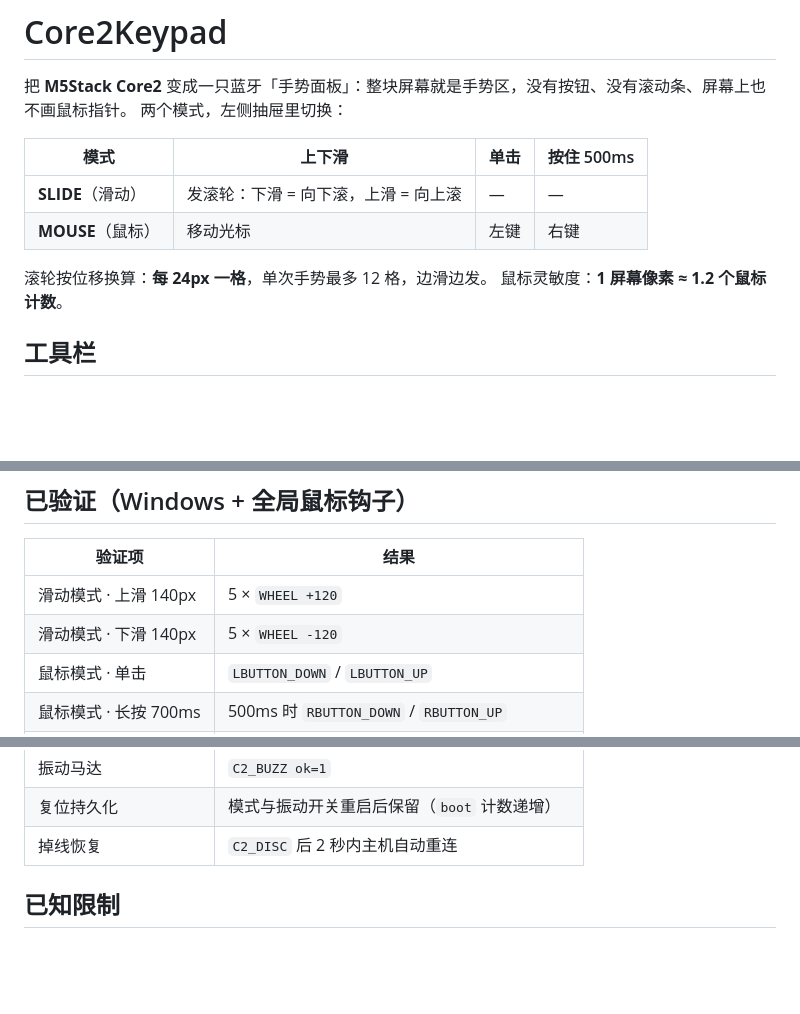
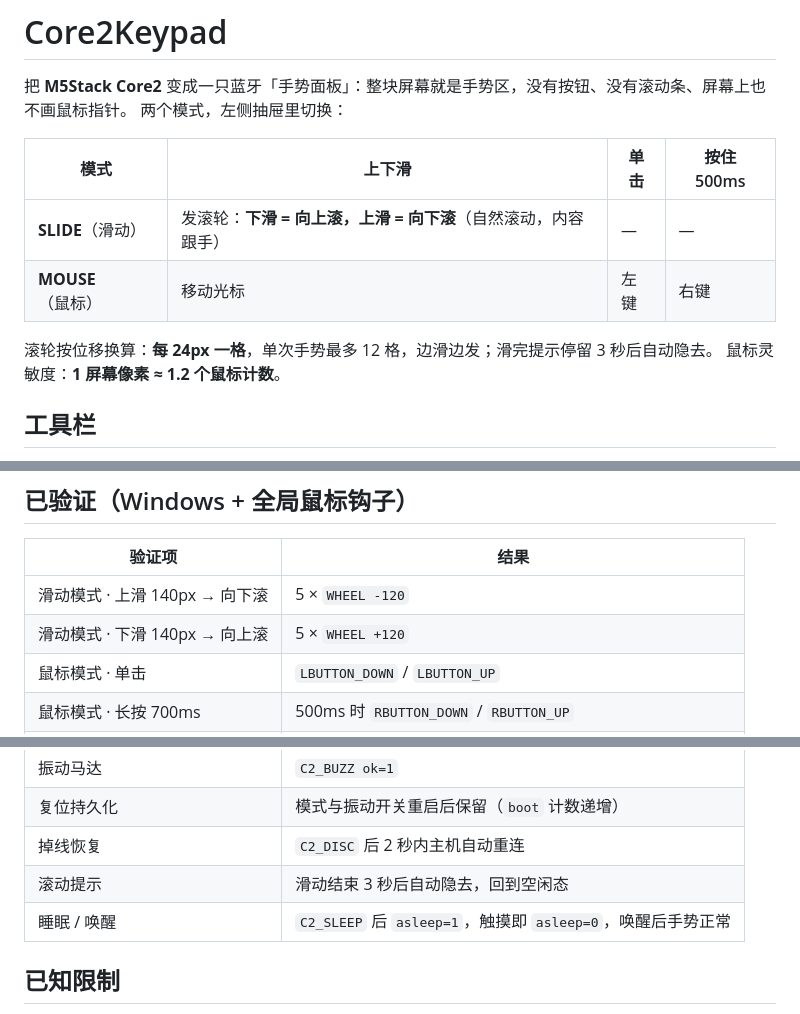
Before and after one commit to toosean/Core2Keypad, a Markdown page: README.md, 3 parts joined by grey strips. Drawn GitHub-style; blank space fills up the shorter version.

```diff
--- a/README.md
+++ b/README.md
@@ -5,10 +5,10 @@
 
 | 模式 | 上下滑 | 单击 | 按住 500ms |
 | --- | --- | --- | --- |
-| **SLIDE**（滑动） | 发滚轮：下滑 = 向下滚，上滑 = 向上滚 | — | — |
+| **SLIDE**（滑动） | 发滚轮：**下滑 = 向上滚，上滑 = 向下滚**（自然滚动，内容跟手） | — | — |
 | **MOUSE**（鼠标） | 移动光标 | 左键 | 右键 |
 
-滚轮按位移换算：**每 24px 一格**，单次手势最多 12 格，边滑边发。
+滚轮按位移换算：**每 24px 一格**，单次手势最多 12 格，边滑边发；滑完提示停留 3 秒后自动隐去。
 鼠标灵敏度：**1 屏幕像素 ≈ 1.2 个鼠标计数**。
 
 ## 工具栏
@@ -107,8 +109,8 @@ HOGP 规范说报告首字节应为 Report ID，但 Android 的主机栈把特
 
 | 验证项 | 结果 |
 | --- | --- |
-| 滑动模式 · 上滑 140px | 5 × `WHEEL +120` |
-| 滑动模式 · 下滑 140px | 5 × `WHEEL -120` |
+| 滑动模式 · 上滑 140px → 向下滚 | 5 × `WHEEL -120` |
+| 滑动模式 · 下滑 140px → 向上滚 | 5 × `WHEEL +120` |
 | 鼠标模式 · 单击 | `LBUTTON_DOWN` / `LBUTTON_UP` |
 | 鼠标模式 · 长按 700ms | 500ms 时 `RBUTTON_DOWN` / `RBUTTON_UP` |
 | 鼠标模式 · 拖动 | 连续 `MOVE` 事件 |
@@ -118,6 +120,8 @@ HOGP 规范说报告首字节应为 Report ID，但 Android 的主机栈把特
 | 振动马达 | `C2_BUZZ ok=1` |
 | 复位持久化 | 模式与振动开关重启后保留（`boot` 计数递增） |
 | 掉线恢复 | `C2_DISC` 后 2 秒内主机自动重连 |
+| 滚动提示 | 滑动结束 3 秒后自动隐去，回到空闲态 |
+| 睡眠 / 唤醒 | `C2_SLEEP` 后 `asleep=1`，触摸即 `asleep=0`，唤醒后手势正常 |
 
 ## 已知限制
 
```
Also changed, not shown: other parts of README.md (+2 -0 lines), outputs/screenshots/panel-prototype.png, outputs/screenshots/v2-after-wake.png (added), outputs/screenshots/v2-scroll-expired.png (added), outputs/screenshots/v2-scroll-inverted.png (added), outputs/screenshots/v2-scroll.png (deleted), 3 other files.
